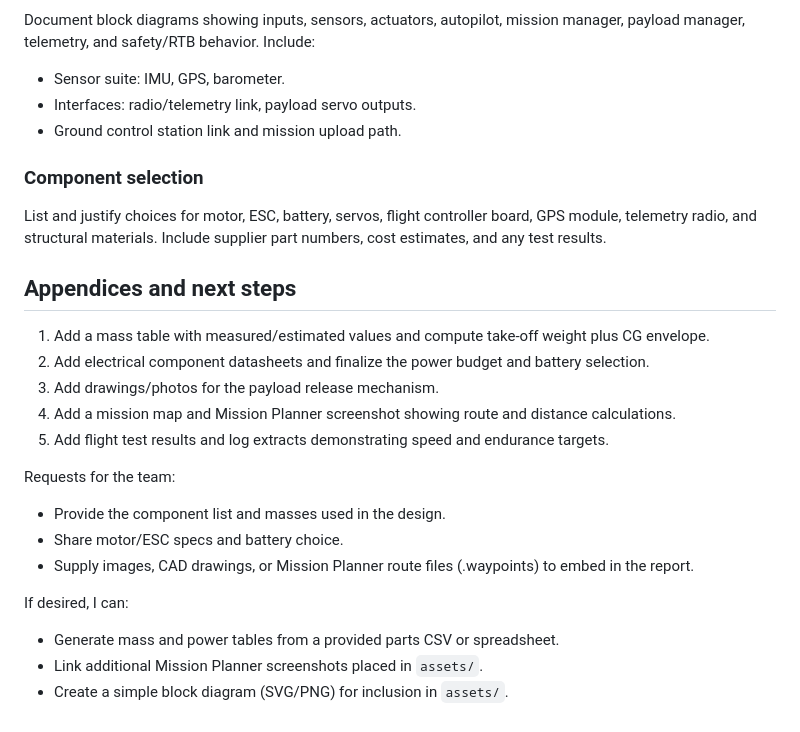
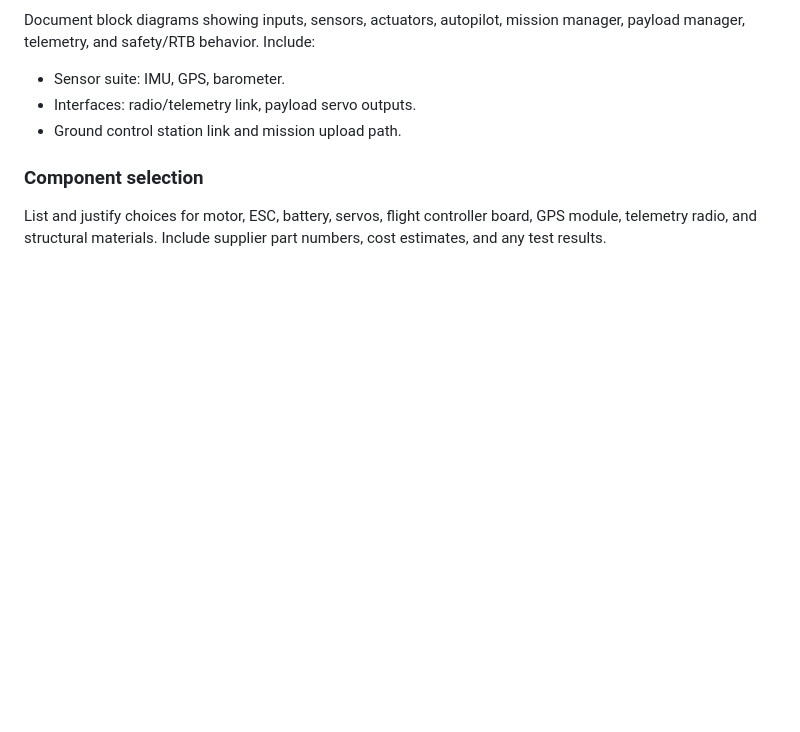
Before and after one commit to yusufarbc/mission-flight, a Markdown page: README.md, the part around the change. Drawn GitHub-style; blank space fills up the shorter version.

```diff
--- a/README.md
+++ b/README.md
@@ -145,20 +145,3 @@ Document block diagrams showing inputs, sensors, actuators, autopilot, mission m
 
 ### Component selection
 List and justify choices for motor, ESC, battery, servos, flight controller board, GPS module, telemetry radio, and structural materials. Include supplier part numbers, cost estimates, and any test results.
-
-## Appendices and next steps
-1) Add a mass table with measured/estimated values and compute take-off weight plus CG envelope.
-2) Add electrical component datasheets and finalize the power budget and battery selection.
-3) Add drawings/photos for the payload release mechanism.
-4) Add a mission map and Mission Planner screenshot showing route and distance calculations.
-5) Add flight test results and log extracts demonstrating speed and endurance targets.
-
-Requests for the team:
-- Provide the component list and masses used in the design.
-- Share motor/ESC specs and battery choice.
-- Supply images, CAD drawings, or Mission Planner route files (.waypoints) to embed in the report.
-
-If desired, I can:
-- Generate mass and power tables from a provided parts CSV or spreadsheet.
-- Link additional Mission Planner screenshots placed in `assets/`.
-- Create a simple block diagram (SVG/PNG) for inclusion in `assets/`.
```
